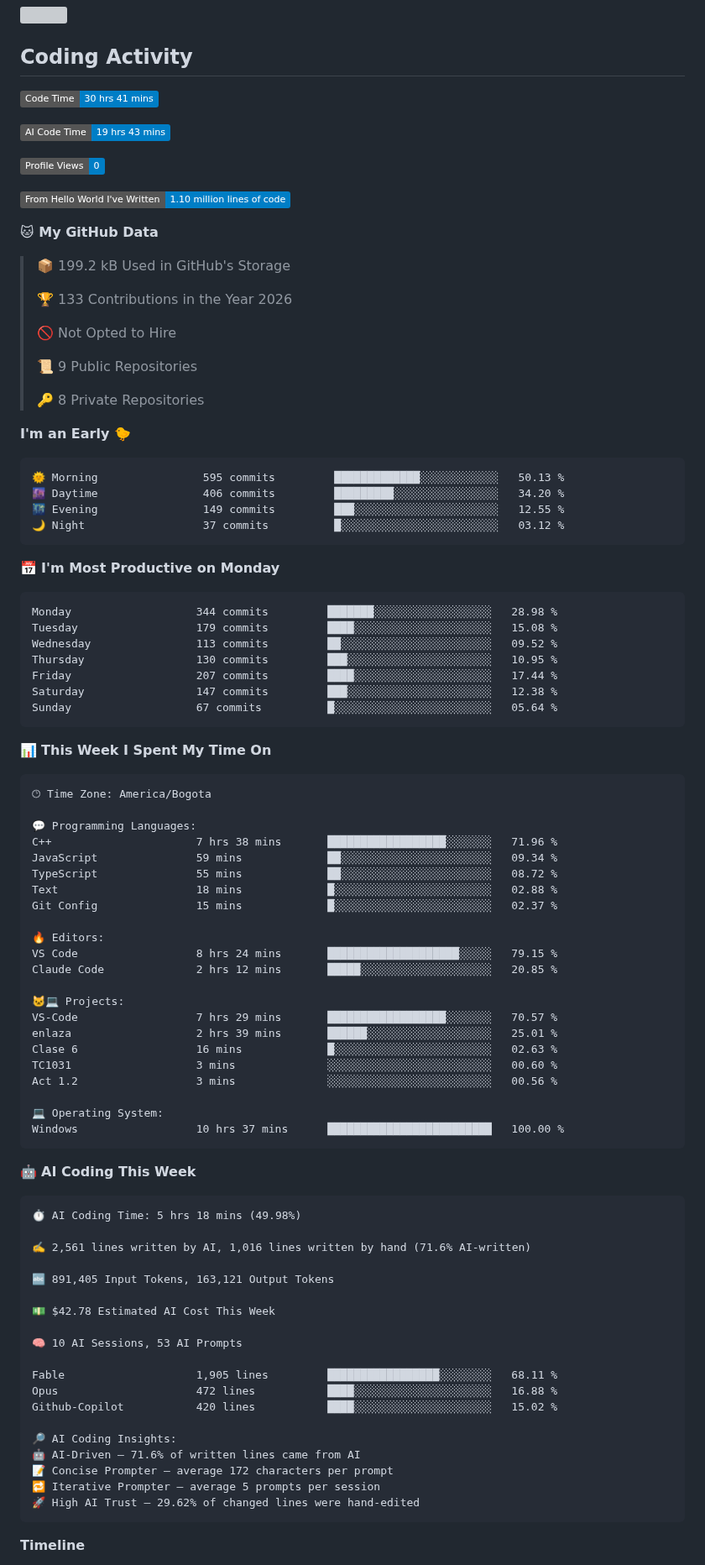
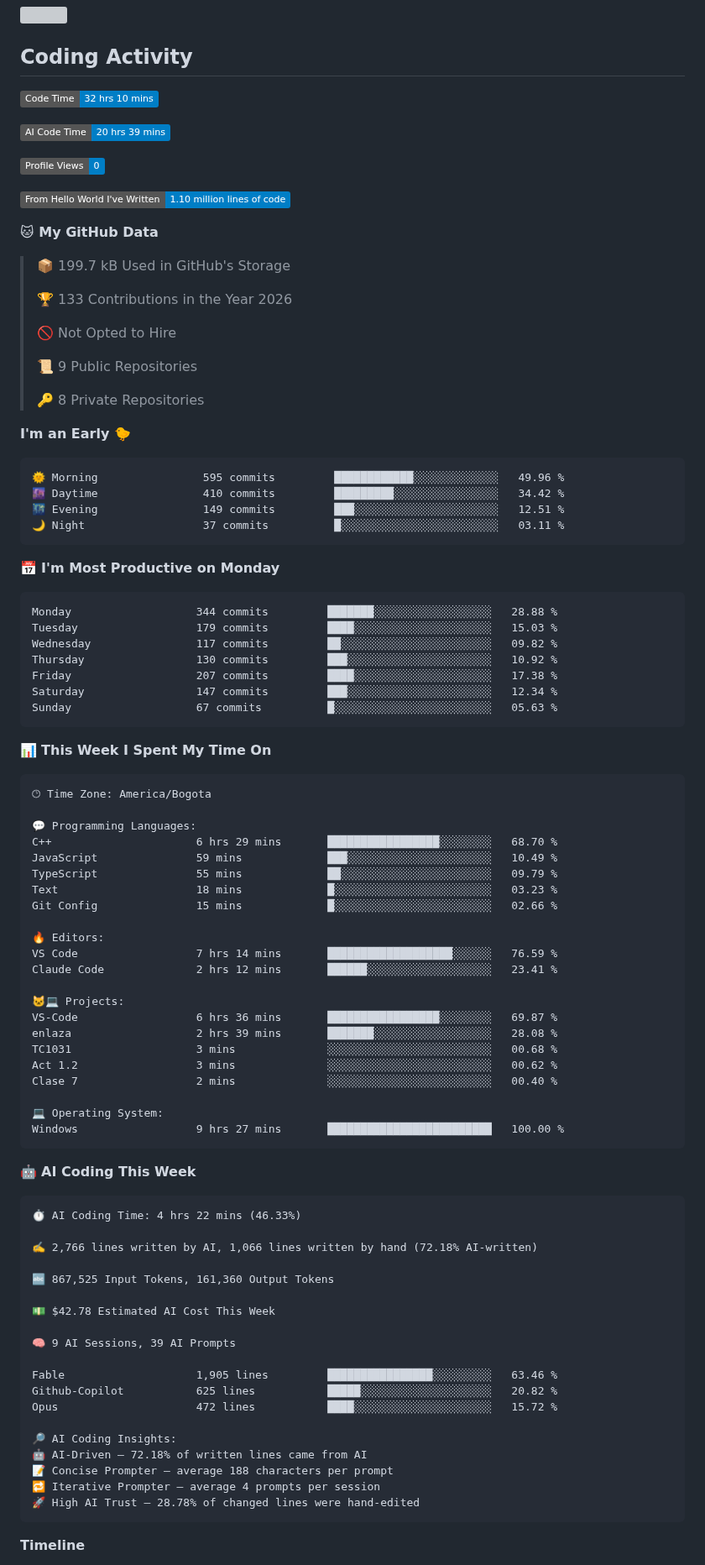
Before and after one commit to DiegoGalloM/DiegoGalloM, a Markdown page: README.md, the part around one of its changes. Shown at 84% size. Drawn GitHub-style; badges without logos; grey boxes are pictures that could not be loaded.

Commit message:
Updated with Dev Metrics

````diff
--- a/README.md
+++ b/README.md
@@ -86,9 +86,9 @@ Pick-up sports matchup app (Next.js, Supabase). My part: backend and the Supabas
 ## Coding Activity
 
 <!--START_SECTION:waka-->
-![Code Time](http://img.shields.io/badge/Code%20Time-30%20hrs%2041%20mins-blue?style=flat)
+![Code Time](http://img.shields.io/badge/Code%20Time-32%20hrs%2010%20mins-blue?style=flat)
 
-![AI Code Time](http://img.shields.io/badge/AI%20Code%20Time-19%20hrs%2043%20mins-blue?style=flat)
+![AI Code Time](http://img.shields.io/badge/AI%20Code%20Time-20%20hrs%2039%20mins-blue?style=flat)
 
 ![Profile Views](http://img.shields.io/badge/Profile%20Views-0-blue?style=flat)
 
@@ -96,7 +96,7 @@ Pick-up sports matchup app (Next.js, Supabase). My part: backend and the Supabas
 
 **🐱 My GitHub Data**
 
-> 📦 199.2 kB Used in GitHub's Storage
+> 📦 199.7 kB Used in GitHub's Storage
  >
 > 🏆 133 Contributions in the Year 2026
  >
@@ -109,21 +109,21 @@ Pick-up sports matchup app (Next.js, Supabase). My part: backend and the Supabas
 **I'm an Early 🐤**
 
 ```text
-🌞 Morning                595 commits         █████████████░░░░░░░░░░░░   50.13 %
-🌆 Daytime                406 commits         █████████░░░░░░░░░░░░░░░░   34.20 %
-🌃 Evening                149 commits         ███░░░░░░░░░░░░░░░░░░░░░░   12.55 %
-🌙 Night                  37 commits          █░░░░░░░░░░░░░░░░░░░░░░░░   03.12 %
+🌞 Morning                595 commits         ████████████░░░░░░░░░░░░░   49.96 %
+🌆 Daytime                410 commits         █████████░░░░░░░░░░░░░░░░   34.42 %
+🌃 Evening                149 commits         ███░░░░░░░░░░░░░░░░░░░░░░   12.51 %
+🌙 Night                  37 commits          █░░░░░░░░░░░░░░░░░░░░░░░░   03.11 %
 ```
 📅 **I'm Most Productive on Monday**
 
 ```text
-Monday                   344 commits         ███████░░░░░░░░░░░░░░░░░░   28.98 %
-Tuesday                  179 commits         ████░░░░░░░░░░░░░░░░░░░░░   15.08 %
-Wednesday                113 commits         ██░░░░░░░░░░░░░░░░░░░░░░░   09.52 %
-Thursday                 130 commits         ███░░░░░░░░░░░░░░░░░░░░░░   10.95 %
-Friday                   207 commits         ████░░░░░░░░░░░░░░░░░░░░░   17.44 %
-Saturday                 147 commits         ███░░░░░░░░░░░░░░░░░░░░░░   12.38 %
-Sunday                   67 commits          █░░░░░░░░░░░░░░░░░░░░░░░░   05.64 %
+Monday                   344 commits         ███████░░░░░░░░░░░░░░░░░░   28.88 %
+Tuesday                  179 commits         ████░░░░░░░░░░░░░░░░░░░░░   15.03 %
+Wednesday                117 commits         ██░░░░░░░░░░░░░░░░░░░░░░░   09.82 %
+Thursday                 130 commits         ███░░░░░░░░░░░░░░░░░░░░░░   10.92 %
+Friday                   207 commits         ████░░░░░░░░░░░░░░░░░░░░░   17.38 %
+Saturday                 147 commits         ███░░░░░░░░░░░░░░░░░░░░░░   12.34 %
+Sunday                   67 commits          █░░░░░░░░░░░░░░░░░░░░░░░░   05.63 %
 ```
 
 
@@ -133,49 +133,49 @@ Sunday                   67 commits          █░░░░░░░░░░
 🕑︎ Time Zone: America/Bogota
 
 💬 Programming Languages:
-C++                      7 hrs 38 mins       ██████████████████░░░░░░░   71.96 %
-JavaScript               59 mins             ██░░░░░░░░░░░░░░░░░░░░░░░   09.34 %
-TypeScript               55 mins             ██░░░░░░░░░░░░░░░░░░░░░░░   08.72 %
-Text                     18 mins             █░░░░░░░░░░░░░░░░░░░░░░░░   02.88 %
-Git Config               15 mins             █░░░░░░░░░░░░░░░░░░░░░░░░   02.37 %
+C++                      6 hrs 29 mins       █████████████████░░░░░░░░   68.70 %
+JavaScript               59 mins             ███░░░░░░░░░░░░░░░░░░░░░░   10.49 %
+TypeScript               55 mins             ██░░░░░░░░░░░░░░░░░░░░░░░   09.79 %
+Text                     18 mins             █░░░░░░░░░░░░░░░░░░░░░░░░   03.23 %
+Git Config               15 mins             █░░░░░░░░░░░░░░░░░░░░░░░░   02.66 %
 
 🔥 Editors:
-VS Code                  8 hrs 24 mins       ████████████████████░░░░░   79.15 %
-Claude Code              2 hrs 12 mins       █████░░░░░░░░░░░░░░░░░░░░   20.85 %
+VS Code                  7 hrs 14 mins       ███████████████████░░░░░░   76.59 %
+Claude Code              2 hrs 12 mins       ██████░░░░░░░░░░░░░░░░░░░   23.41 %
 
 🐱‍💻 Projects:
-VS-Code                  7 hrs 29 mins       ██████████████████░░░░░░░   70.57 %
-enlaza                   2 hrs 39 mins       ██████░░░░░░░░░░░░░░░░░░░   25.01 %
-Clase 6                  16 mins             █░░░░░░░░░░░░░░░░░░░░░░░░   02.63 %
-TC1031                   3 mins              ░░░░░░░░░░░░░░░░░░░░░░░░░   00.60 %
-Act 1.2                  3 mins              ░░░░░░░░░░░░░░░░░░░░░░░░░   00.56 %
+VS-Code                  6 hrs 36 mins       █████████████████░░░░░░░░   69.87 %
+enlaza                   2 hrs 39 mins       ███████░░░░░░░░░░░░░░░░░░   28.08 %
+TC1031                   3 mins              ░░░░░░░░░░░░░░░░░░░░░░░░░   00.68 %
+Act 1.2                  3 mins              ░░░░░░░░░░░░░░░░░░░░░░░░░   00.62 %
+Clase 7                  2 mins              ░░░░░░░░░░░░░░░░░░░░░░░░░   00.40 %
 
 💻 Operating System:
-Windows                  10 hrs 37 mins      █████████████████████████   100.00 %
+Windows                  9 hrs 27 mins       █████████████████████████   100.00 %
 ```
 
 🤖 **AI Coding This Week**
 
 ```text
-⏱ AI Coding Time: 5 hrs 18 mins (49.98%)
+⏱ AI Coding Time: 4 hrs 22 mins (46.33%)
 
-✍️ 2,561 lines written by AI, 1,016 lines written by hand (71.6% AI-written)
+✍️ 2,766 lines written by AI, 1,066 lines written by hand (72.18% AI-written)
 
-🔤 891,405 Input Tokens, 163,121 Output Tokens
+🔤 867,525 Input Tokens, 161,360 Output Tokens
 
 💵 $42.78 Estimated AI Cost This Week
 
-🧠 10 AI Sessions, 53 AI Prompts
+🧠 9 AI Sessions, 39 AI Prompts
 
-Fable                    1,905 lines         █████████████████░░░░░░░░   68.11 %
-Opus                     472 lines           ████░░░░░░░░░░░░░░░░░░░░░   16.88 %
-Github-Copilot           420 lines           ████░░░░░░░░░░░░░░░░░░░░░   15.02 %
+Fable                    1,905 lines         ████████████████░░░░░░░░░   63.46 %
+Github-Copilot           625 lines           █████░░░░░░░░░░░░░░░░░░░░   20.82 %
+Opus                     472 lines           ████░░░░░░░░░░░░░░░░░░░░░   15.72 %
 
 🔎 AI Coding Insights:
-🤖 AI-Driven — 71.6% of written lines came from AI
-📝 Concise Prompter — average 172 characters per prompt
-🔁 Iterative Prompter — average 5 prompts per session
-🚀 High AI Trust — 29.62% of changed lines were hand-edited
+🤖 AI-Driven — 72.18% of written lines came from AI
+📝 Concise Prompter — average 188 characters per prompt
+🔁 Iterative Prompter — average 4 prompts per session
+🚀 High AI Trust — 28.78% of changed lines were hand-edited
 ```
 
 **Timeline**
````
Also changed, not shown: other parts of README.md (+1 -1 lines), assets/bar_graph.png.
